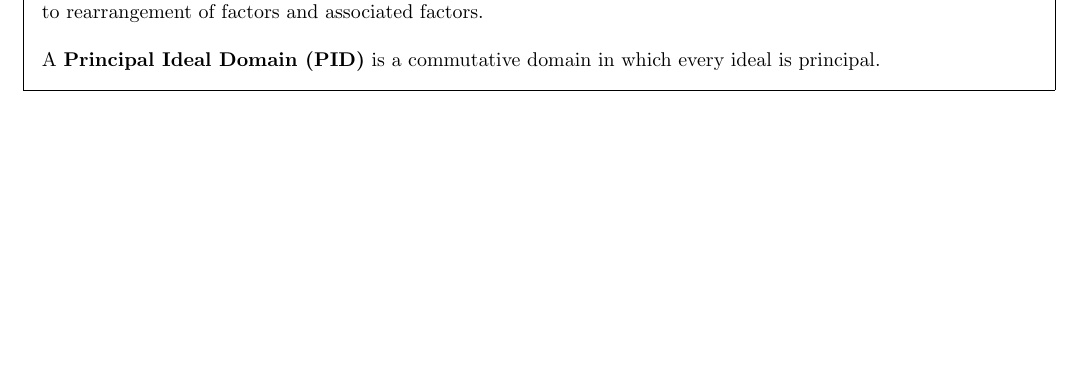
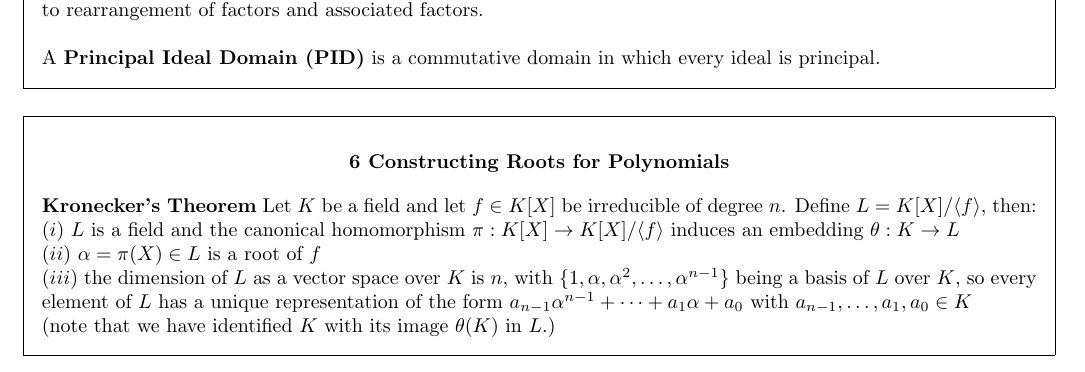
Before and after one commit to jTanG0506/uom-cheat-sheets, a LaTeX document (MATH20212.tex): part of page 3 of 3, cut so that both start at the same text, the shorter picture padded with empty space. Compiled offline with pdfLaTeX.

Commit message:
MATH20212 - Section 6

```diff
--- a/MATH20212.tex
+++ b/MATH20212.tex
@@ -159,4 +159,15 @@
 	A \textbf{Principal Ideal Domain (PID)} is a commutative domain in which every ideal is principal.
 \end{framed}
 
+\begin{framed}
+	\begin{center}
+		\textbf{\textsc{6 Constructing Roots for Polynomials}}
+	\end{center}
+	\textbf{Kronecker's Theorem} Let $K$ be a field and let $f \in K[X]$ be irreducible of degree $n$. Define $L = K[X] / \langle f \rangle$, then:
+	$(i)$ $L$ is a field and the canonical homomorphism $\pi : K[X] \rightarrow K[X] / \langle f \rangle$ induces an embedding $\theta: K \rightarrow L$\\
+	$(ii)$ $\alpha = \pi(X) \in L$ is a root of $f$\\
+	$(iii)$ the dimension of $L$ as a vector space over $K$ is $n$, with $\{1, \alpha, \alpha^2, \dots, \alpha^{n-1}\}$ being a basis of $L$ over $K$, so every element of $L$ has a unique representation of the form $a_{n-1}\alpha^{n-1} + \cdots + a_1\alpha + a_0$ with $a_{n-1}, \dots, a_1, a_0 \in K$\\
+	(note that we have identified $K$ with its image $\theta(K)$ in $L$.)
+\end{framed}
+
 \end{document}
```
Also changed, not shown: MATH20212.pdf.
